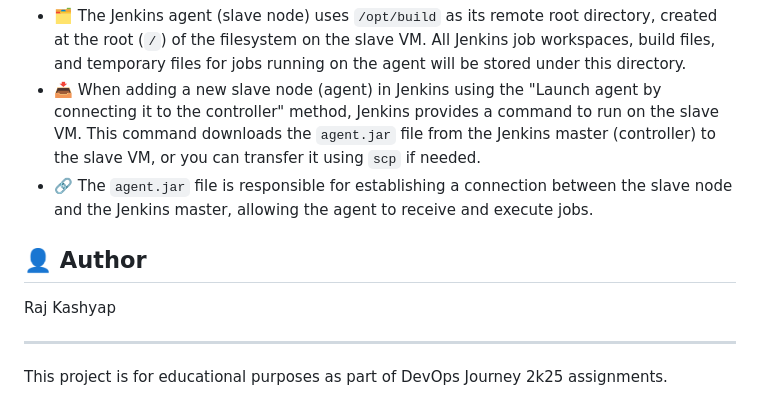
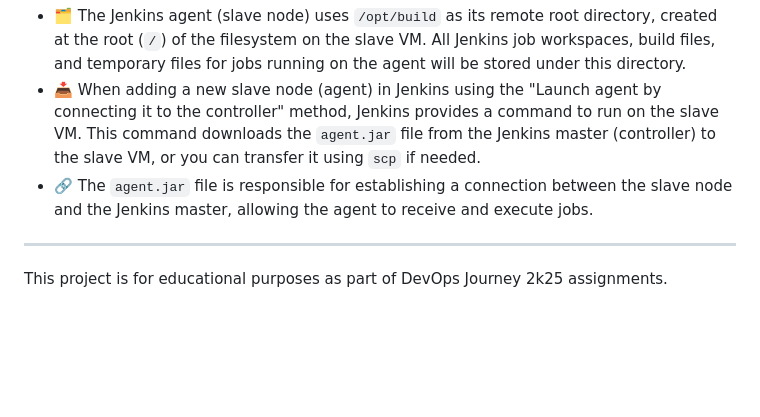
Before and after one commit to Raj123-dev/Devops_Journey_2k25, a Markdown page: Jenkins_Assignment_7/hello-springboot-app/README.md, the part around the change. GitHub-like rendering; blank space fills up the shorter version.

```diff
--- a/Jenkins_Assignment_7/hello-springboot-app/README.md
+++ b/Jenkins_Assignment_7/hello-springboot-app/README.md
@@ -145,8 +145,7 @@ kubectl apply -f deployment.yaml
 - 📥 When adding a new slave node (agent) in Jenkins using the "Launch agent by connecting it to the controller" method, Jenkins provides a command to run on the slave VM. This command downloads the `agent.jar` file from the Jenkins master (controller) to the slave VM, or you can transfer it using `scp` if needed.
 - 🔗 The `agent.jar` file is responsible for establishing a connection between the slave node and the Jenkins master, allowing the agent to receive and execute jobs.
 
-## 👤 Author
-Raj Kashyap
+
 
 ---
 This project is for educational purposes as part of DevOps Journey 2k25 assignments.
```
